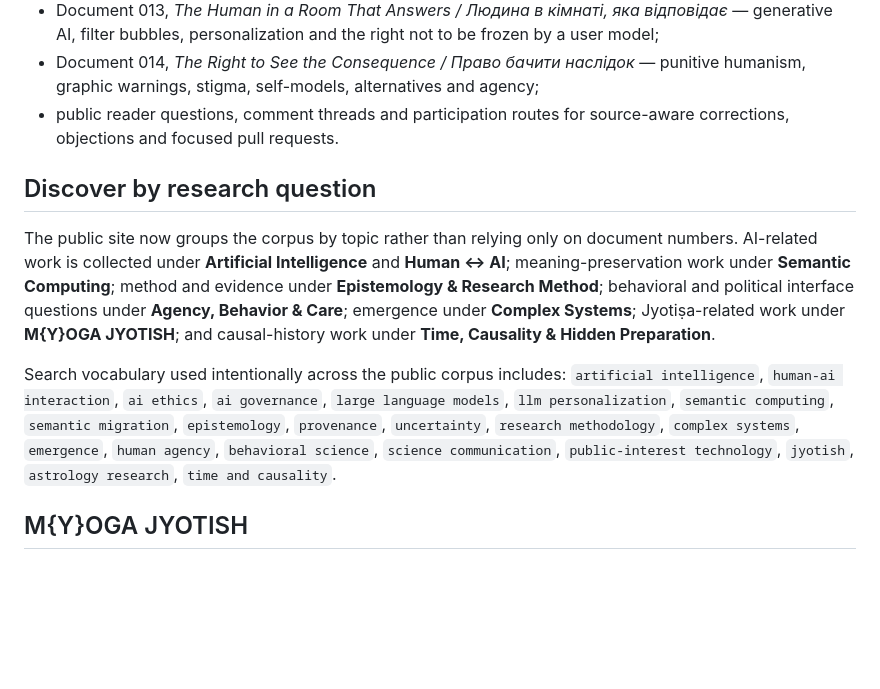
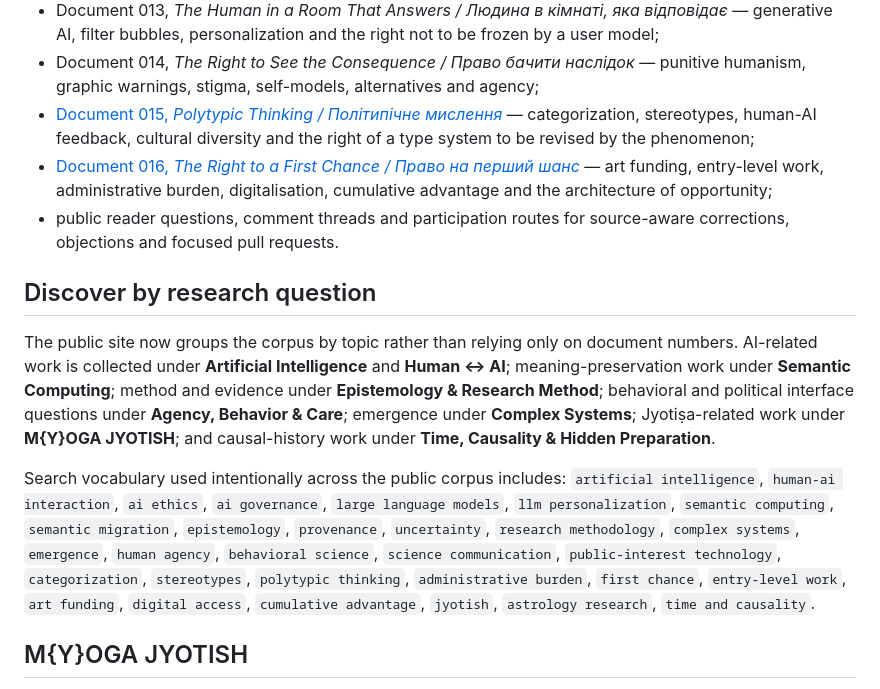
Before and after one commit to D4ttara/metacademy-of-humanity, a Markdown page: README.md, the part around the change. Rendered like a GitHub page; blank space fills up the shorter version.

Commit message:
Expose Documents 015 and 016 from the repository doorway

```diff
--- a/README.md
+++ b/README.md
@@ -36,13 +36,15 @@ GitHub Pages deploys the verified public build from `main` through GitHub Action
 - Document 012, *M{Y}OGA: What Happens If We Don't Laugh at Astrology for the First Five Minutes*;
 - Document 013, *The Human in a Room That Answers / Людина в кімнаті, яка відповідає* — generative AI, filter bubbles, personalization and the right not to be frozen by a user model;
 - Document 014, *The Right to See the Consequence / Право бачити наслідок* — punitive humanism, graphic warnings, stigma, self-models, alternatives and agency;
+- [Document 015, *Polytypic Thinking / Політипічне мислення*](documents/015-polytypic-thinking/) — categorization, stereotypes, human-AI feedback, cultural diversity and the right of a type system to be revised by the phenomenon;
+- [Document 016, *The Right to a First Chance / Право на перший шанс*](documents/016-right-to-a-first-chance/) — art funding, entry-level work, administrative burden, digitalisation, cumulative advantage and the architecture of opportunity;
 - public reader questions, comment threads and participation routes for source-aware corrections, objections and focused pull requests.
 
 ## Discover by research question
 
 The public site now groups the corpus by topic rather than relying only on document numbers. AI-related work is collected under **Artificial Intelligence** and **Human ↔ AI**; meaning-preservation work under **Semantic Computing**; method and evidence under **Epistemology & Research Method**; behavioral and political interface questions under **Agency, Behavior & Care**; emergence under **Complex Systems**; Jyotiṣa-related work under **M{Y}OGA JYOTISH**; and causal-history work under **Time, Causality & Hidden Preparation**.
 
-Search vocabulary used intentionally across the public corpus includes: `artificial intelligence`, `human-ai interaction`, `ai ethics`, `ai governance`, `large language models`, `llm personalization`, `semantic computing`, `semantic migration`, `epistemology`, `provenance`, `uncertainty`, `research methodology`, `complex systems`, `emergence`, `human agency`, `behavioral science`, `science communication`, `public-interest technology`, `jyotish`, `astrology research`, `time and causality`.
+Search vocabulary used intentionally across the public corpus includes: `artificial intelligence`, `human-ai interaction`, `ai ethics`, `ai governance`, `large language models`, `llm personalization`, `semantic computing`, `semantic migration`, `epistemology`, `provenance`, `uncertainty`, `research methodology`, `complex systems`, `emergence`, `human agency`, `behavioral science`, `science communication`, `public-interest technology`, `categorization`, `stereotypes`, `polytypic thinking`, `administrative burden`, `first chance`, `entry-level work`, `art funding`, `digital access`, `cumulative advantage`, `jyotish`, `astrology research`, `time and causality`.
 
 ## M{Y}OGA JYOTISH
 
```
